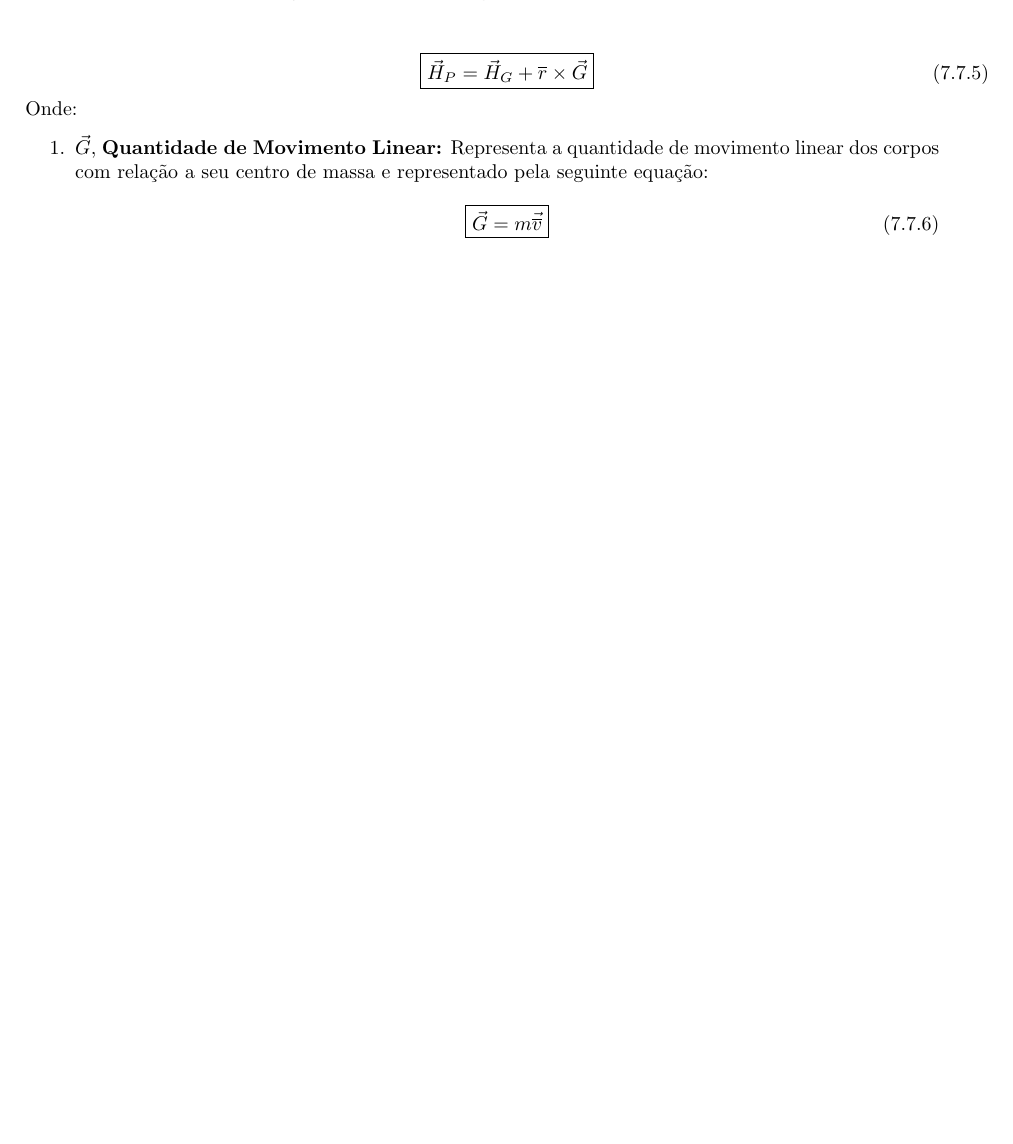
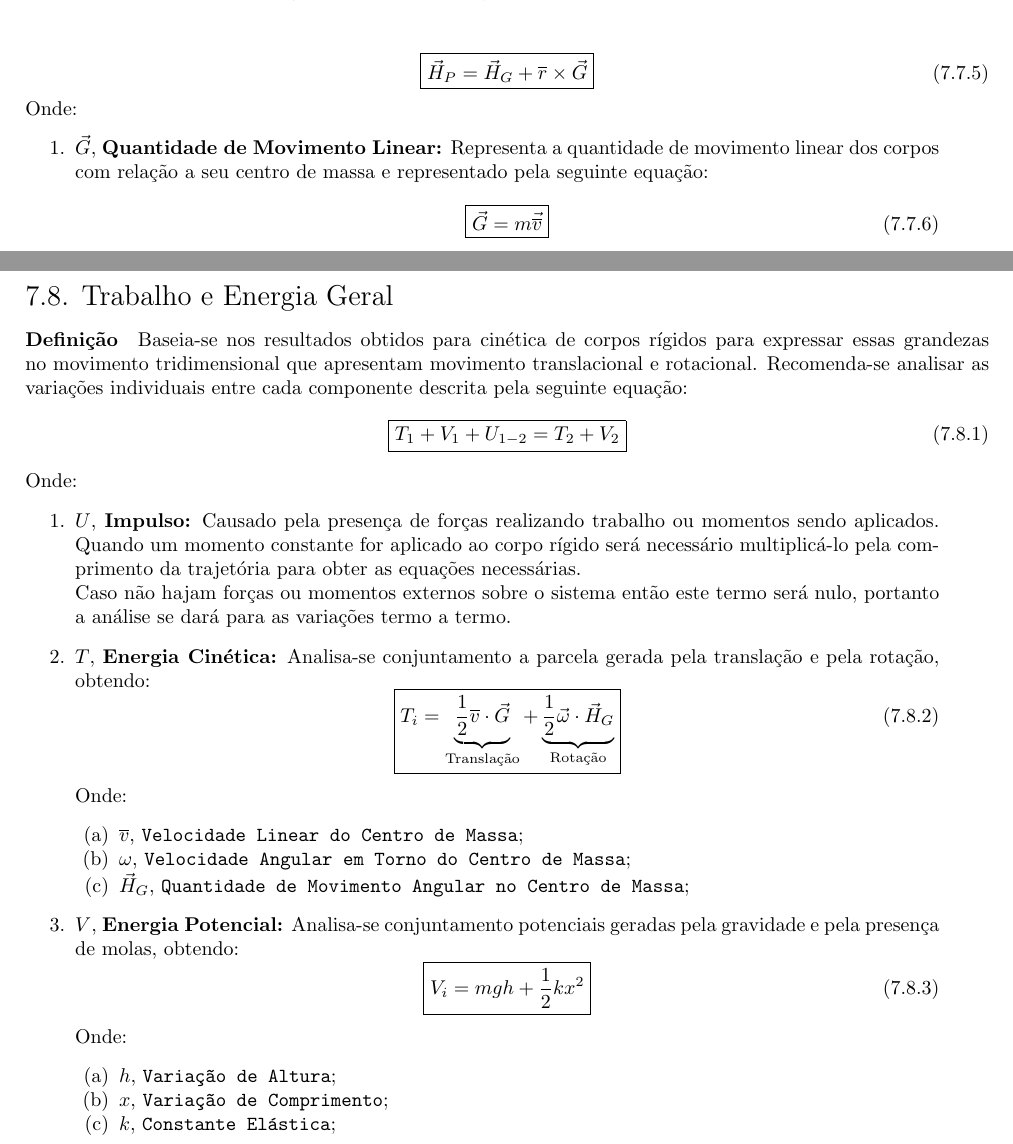
Before and after one commit to tr0fin0/classes_unicamp, a LaTeX document (em404/em404.tex): part of page 29 of 29 before the commit and two parts of pages 29 and 30 of 30 after it, the two joined at a grey line, cut so that both start at the same text, the shorter picture padded with empty space. Compiled offline with pdfLaTeX.

Commit message:
:sparkles: add Energia Cinetica

```diff
--- a/em404/em404.tex
+++ b/em404/em404.tex
@@ -1648,4 +1648,52 @@
                             }
                         \end{equation}
                 \end{enumerate}
+\newpage
+
+        \subsection{Trabalho e Energia Geral}
+            \paragraph{Definição}Baseia-se nos resultados obtidos para cinética de corpos rígidos para expressar essas grandezas no movimento tridimensional que apresentam movimento translacional e rotacional. Recomenda-se analisar as variações individuais entre cada componente descrita pela seguinte equação:
+                \begin{equation}
+                    \boxed{
+                        T_{1} + V_{1} + U_{1-2} = T_{2} + V_{2}
+                    }
+                \end{equation}
+            Onde:
+                \begin{enumerate}[rightmargin = \leftmargin]
+                    \item $U$, \textbf{Impulso:} Causado pela presença de forças realizando trabalho ou momentos sendo aplicados. Quando um momento constante for aplicado ao corpo rígido será necessário multiplicá-lo pela comprimento da trajetória para obter as equações necessárias.\\
+                    Caso não hajam forças ou momentos externos sobre o sistema então este termo será nulo, portanto a análise se dará para as variações termo a termo.
+
+                    \item $T$, \textbf{Energia Cinética:} Analisa-se conjuntamento a parcela gerada pela translação e pela rotação, obtendo:
+                        \begin{equation}
+                            \boxed{
+                                T_{i} =
+                                \underbrace{
+                                    \frac{1}{2} \overline{v}\cdot\vec{G}
+                                }_{\text{Translação}} +
+                                \underbrace{
+                                    \frac{1}{2}\vec{\omega}\cdot\vec{H}_{G}
+                                }_{\text{Rotação}}
+                            }
+                        \end{equation}
+                    Onde:
+                        \begin{enumerate}[rightmargin = \leftmargin, noitemsep]
+                            \item $\overline{v}$, \texttt{Velocidade Linear do Centro de Massa};
+                            \item $\omega$, \texttt{Velocidade Angular em Torno do Centro de Massa};
+                            \item $\vec{H}_{G}$, \texttt{Quantidade de Movimento Angular no Centro de Massa};
+                        \end{enumerate}
+
+                    \item $V$, \textbf{Energia Potencial:} Analisa-se conjuntamento potenciais geradas pela gravidade e pela presença de molas, obtendo:
+                        \begin{equation}
+                            \boxed{
+                                V_{i} =
+                                m g h +
+                                \frac{1}{2} k x^{2}
+                            }
+                        \end{equation}
+                    Onde:
+                        \begin{enumerate}[rightmargin = \leftmargin, noitemsep]
+                            \item $h$, \texttt{Variação de Altura};
+                            \item $x$, \texttt{Variação de Comprimento};
+                            \item $k$, \texttt{Constante Elástica};
+                        \end{enumerate}
+                \end{enumerate}
 \end{document}
```
